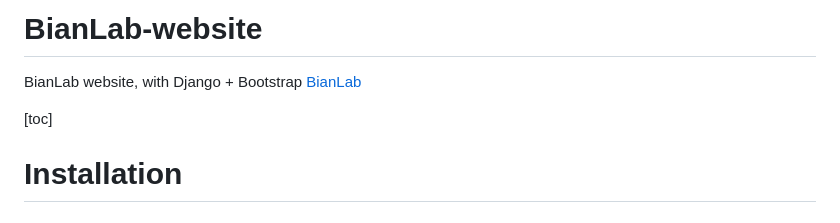
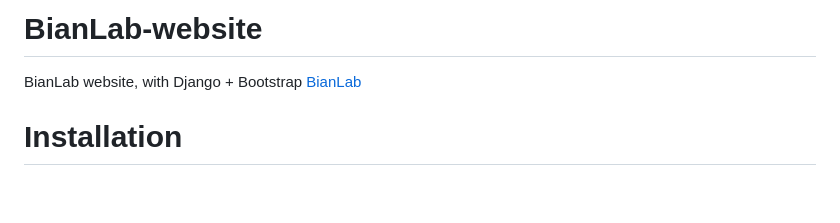
Before and after one commit to BryanWang0702/BianLab-website, a Markdown page: README.md, the part around the change. GitHub-like rendering; blank space fills up the shorter version.

```diff
--- a/README.md
+++ b/README.md
@@ -1,7 +1,5 @@
 # BianLab-website
 BianLab website, with Django + Bootstrap [BianLab](http://bianlab.site)
-
-[toc]
 
 # Installation
 ### Create enviroment
```
